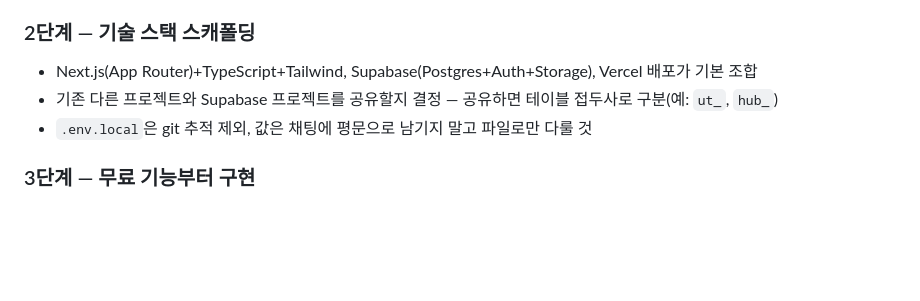
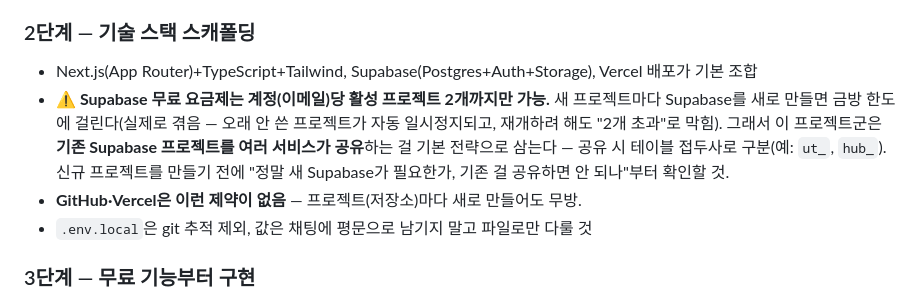
Before and after one commit to mintimjang33/HongHub, a Markdown page: public/docs/CLONE_PROCESS.md, the part around the change. Rendered like a GitHub page; blank space fills up the shorter version.

Commit message:
docs: Supabase 무료 요금제 프로젝트 2개 제한 사항 명시

```diff
--- a/public/docs/CLONE_PROCESS.md
+++ b/public/docs/CLONE_PROCESS.md
@@ -34,7 +34,8 @@
 
 ### 2단계 — 기술 스택 스캐폴딩
 - Next.js(App Router)+TypeScript+Tailwind, Supabase(Postgres+Auth+Storage), Vercel 배포가 기본 조합
-- 기존 다른 프로젝트와 Supabase 프로젝트를 공유할지 결정 — 공유하면 테이블 접두사로 구분(예: `ut_`, `hub_`)
+- **⚠️ Supabase 무료 요금제는 계정(이메일)당 활성 프로젝트 2개까지만 가능.** 새 프로젝트마다 Supabase를 새로 만들면 금방 한도에 걸린다(실제로 겪음 — 오래 안 쓴 프로젝트가 자동 일시정지되고, 재개하려 해도 "2개 초과"로 막힘). 그래서 이 프로젝트군은 **기존 Supabase 프로젝트를 여러 서비스가 공유**하는 걸 기본 전략으로 삼는다 — 공유 시 테이블 접두사로 구분(예: `ut_`, `hub_`). 신규 프로젝트를 만들기 전에 "정말 새 Supabase가 필요한가, 기존 걸 공유하면 안 되나"부터 확인할 것.
+- **GitHub·Vercel은 이런 제약이 없음** — 프로젝트(저장소)마다 새로 만들어도 무방.
 - `.env.local`은 git 추적 제외, 값은 채팅에 평문으로 남기지 말고 파일로만 다룰 것
 
 ### 3단계 — 무료 기능부터 구현
```
